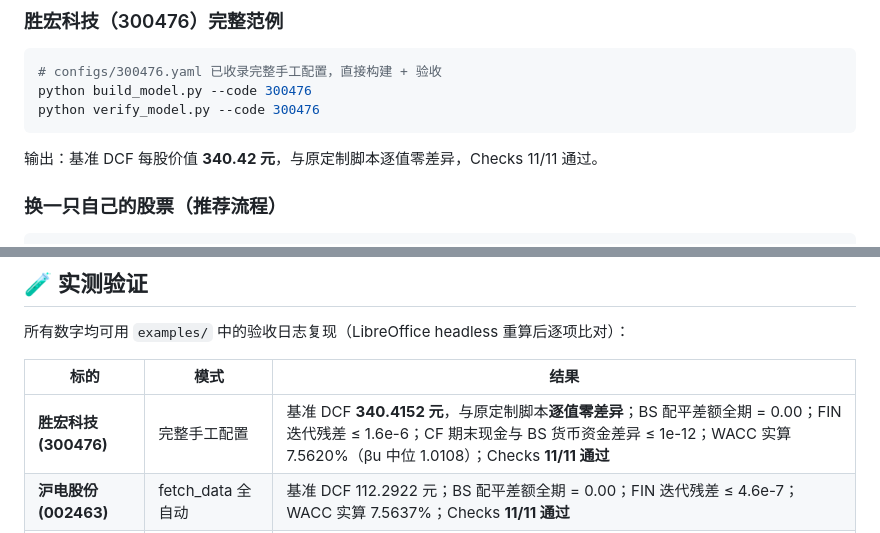
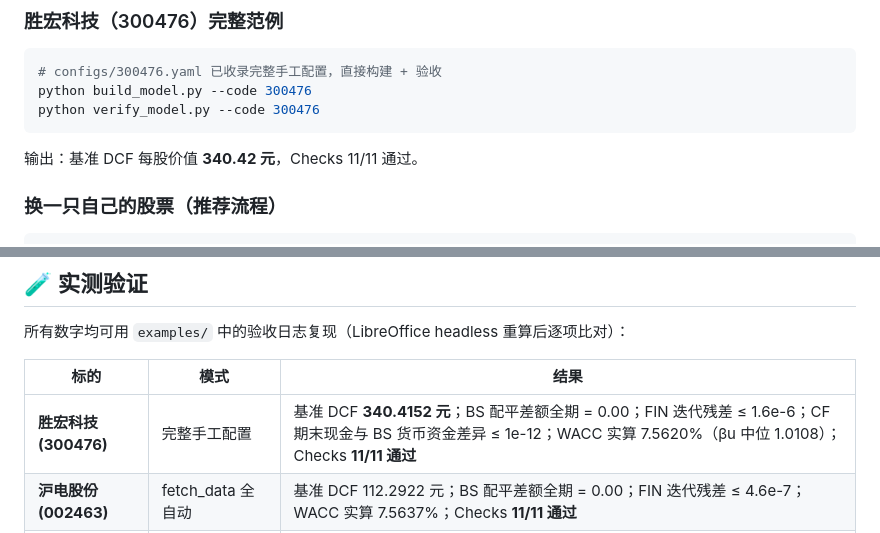
Before and after one commit to cloveric/astock-dcf-model, a Markdown page: README.md, 2 parts joined by grey strips. GitHub-like rendering.

Commit message:
docs: 移除README中工具溯源表述

````diff
--- a/README.md
+++ b/README.md
@@ -131,7 +131,7 @@ python build_model.py --code 300476
 python verify_model.py --code 300476
 ```
 
-输出：基准 DCF 每股价值 **340.42 元**，与原定制脚本逐值零差异，Checks 11/11 通过。
+输出：基准 DCF 每股价值 **340.42 元**，Checks 11/11 通过。
 
 ### 换一只自己的股票（推荐流程）
 
@@ -213,7 +213,7 @@ capex_rate: {value: 0.045, basis: "公司指引+近三年均值"}  # 推荐写
 
 | 标的 | 模式 | 结果 |
 |---|---|---|
-| **胜宏科技 (300476)** | 完整手工配置 | 基准 DCF **340.4152 元**，与原定制脚本**逐值零差异**；BS 配平差额全期 = 0.00；FIN 迭代残差 ≤ 1.6e-6；CF 期末现金与 BS 货币资金差异 ≤ 1e-12；WACC 实算 7.5620%（βu 中位 1.0108）；Checks **11/11 通过** |
+| **胜宏科技 (300476)** | 完整手工配置 | 基准 DCF **340.4152 元**；BS 配平差额全期 = 0.00；FIN 迭代残差 ≤ 1.6e-6；CF 期末现金与 BS 货币资金差异 ≤ 1e-12；WACC 实算 7.5620%（βu 中位 1.0108）；Checks **11/11 通过** |
 | **沪电股份 (002463)** | fetch_data 全自动 | 基准 DCF 112.2922 元；BS 配平差额全期 = 0.00；FIN 迭代残差 ≤ 4.6e-7；WACC 实算 7.5637%；Checks **11/11 通过** |
 | **工业富联 (601138)** | 兜底（5 行最小配置） | 无预设配置直接建模，全链路跑通出表 |
 
````
